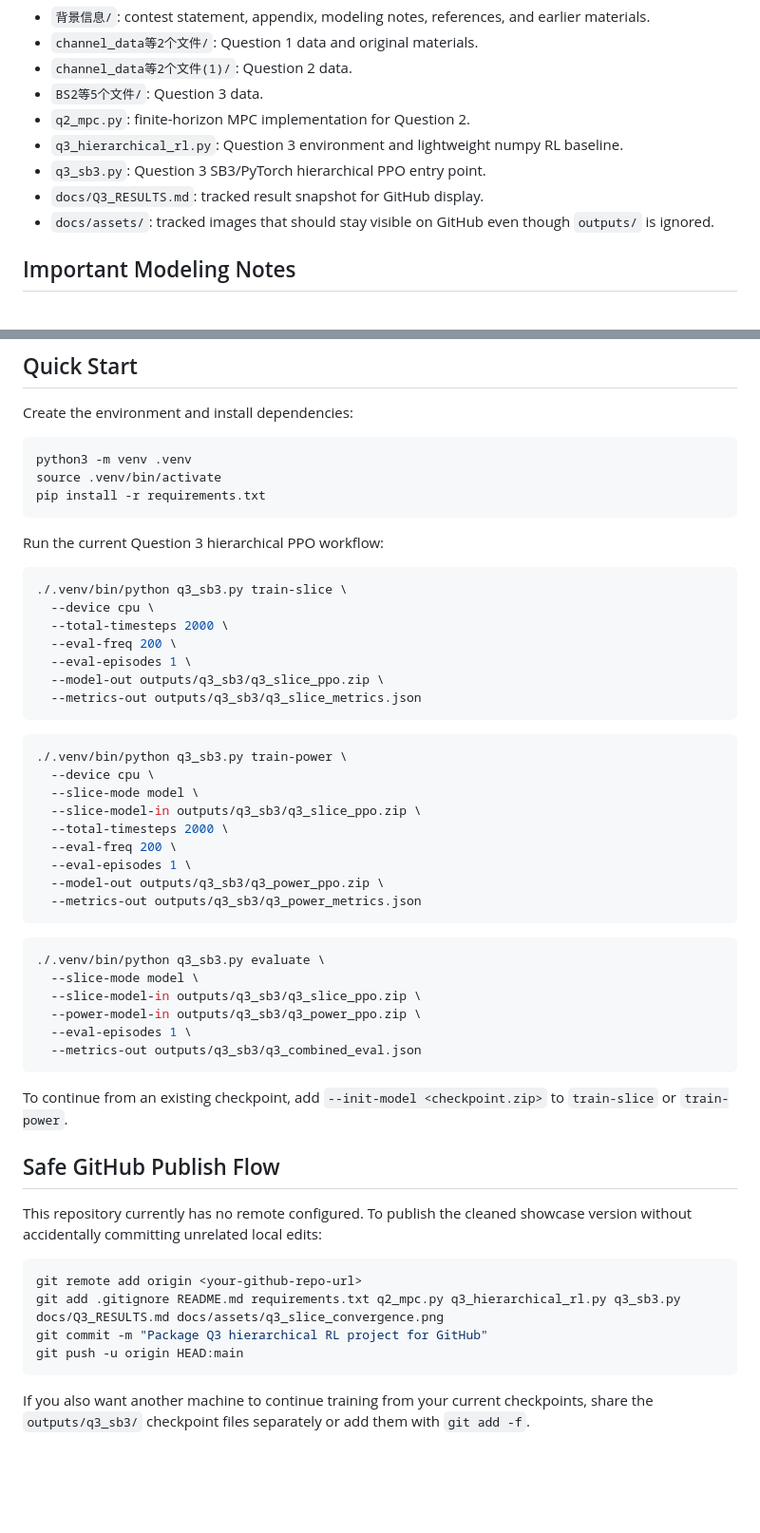
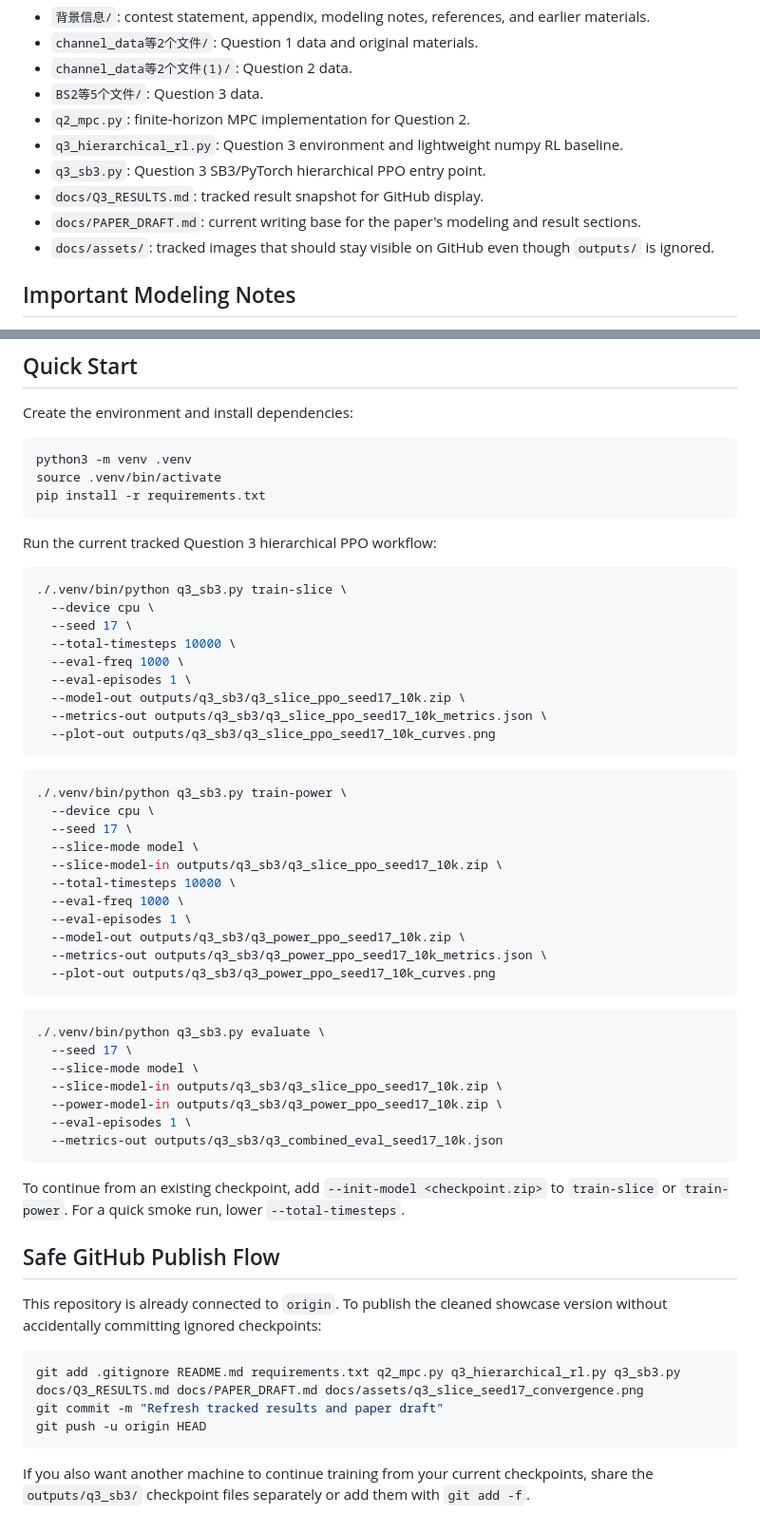
Before and after one commit to lixiang-A/5G_Optimization, a Markdown page: README.md, 2 parts joined by grey strips. Shown at 95% size. Drawn GitHub-style; blank space fills up the shorter version.

Commit message:
Refresh tracked results and paper draft

````diff
--- a/README.md
+++ b/README.md
@@ -36,6 +37,7 @@ Full metrics, evidence sources, and caveats are summarized in [docs/Q3_RESULTS.m
 - `q3_hierarchical_rl.py`: Question 3 environment and lightweight numpy RL baseline.
 - `q3_sb3.py`: Question 3 SB3/PyTorch hierarchical PPO entry point.
 - `docs/Q3_RESULTS.md`: tracked result snapshot for GitHub display.
+- `docs/PAPER_DRAFT.md`: current writing base for the paper's modeling and result sections.
 - `docs/assets/`: tracked images that should stay visible on GitHub even though `outputs/` is ignored.
 
 ## Important Modeling Notes
@@ -55,50 +57,54 @@ source .venv/bin/activate
 pip install -r requirements.txt
 ```
 
-Run the current Question 3 hierarchical PPO workflow:
+Run the current tracked Question 3 hierarchical PPO workflow:
 
 ```bash
 ./.venv/bin/python q3_sb3.py train-slice \
   --device cpu \
-  --total-timesteps 2000 \
-  --eval-freq 200 \
+  --seed 17 \
+  --total-timesteps 10000 \
+  --eval-freq 1000 \
   --eval-episodes 1 \
-  --model-out outputs/q3_sb3/q3_slice_ppo.zip \
-  --metrics-out outputs/q3_sb3/q3_slice_metrics.json
+  --model-out outputs/q3_sb3/q3_slice_ppo_seed17_10k.zip \
+  --metrics-out outputs/q3_sb3/q3_slice_ppo_seed17_10k_metrics.json \
+  --plot-out outputs/q3_sb3/q3_slice_ppo_seed17_10k_curves.png
 ```
 
 ```bash
 ./.venv/bin/python q3_sb3.py train-power \
   --device cpu \
+  --seed 17 \
   --slice-mode model \
-  --slice-model-in outputs/q3_sb3/q3_slice_ppo.zip \
-  --total-timesteps 2000 \
-  --eval-freq 200 \
+  --slice-model-in outputs/q3_sb3/q3_slice_ppo_seed17_10k.zip \
+  --total-timesteps 10000 \
+  --eval-freq 1000 \
   --eval-episodes 1 \
-  --model-out outputs/q3_sb3/q3_power_ppo.zip \
-  --metrics-out outputs/q3_sb3/q3_power_metrics.json
+  --model-out outputs/q3_sb3/q3_power_ppo_seed17_10k.zip \
+  --metrics-out outputs/q3_sb3/q3_power_ppo_seed17_10k_metrics.json \
+  --plot-out outputs/q3_sb3/q3_power_ppo_seed17_10k_curves.png
 ```
 
 ```bash
 ./.venv/bin/python q3_sb3.py evaluate \
+  --seed 17 \
   --slice-mode model \
-  --slice-model-in outputs/q3_sb3/q3_slice_ppo.zip \
-  --power-model-in outputs/q3_sb3/q3_power_ppo.zip \
+  --slice-model-in outputs/q3_sb3/q3_slice_ppo_seed17_10k.zip \
+  --power-model-in outputs/q3_sb3/q3_power_ppo_seed17_10k.zip \
   --eval-episodes 1 \
-  --metrics-out outputs/q3_sb3/q3_combined_eval.json
+  --metrics-out outputs/q3_sb3/q3_combined_eval_seed17_10k.json
 ```
 
-To continue from an existing checkpoint, add `--init-model <checkpoint.zip>` to `train-slice` or `train-power`.
+To continue from an existing checkpoint, add `--init-model <checkpoint.zip>` to `train-slice` or `train-power`. For a quick smoke run, lower `--total-timesteps`.
 
 ## Safe GitHub Publish Flow
 
-This repository currently has no remote configured. To publish the cleaned showcase version without accidentally committing unrelated local edits:
+This repository is already connected to `origin`. To publish the cleaned showcase version without accidentally committing ignored checkpoints:
 
 ```bash
-git remote add origin <your-github-repo-url>
-git add .gitignore README.md requirements.txt q2_mpc.py q3_hierarchical_rl.py q3_sb3.py docs/Q3_RESULTS.md docs/assets/q3_slice_convergence.png
-git commit -m "Package Q3 hierarchical RL project for GitHub"
-git push -u origin HEAD:main
+git add .gitignore README.md requirements.txt q2_mpc.py q3_hierarchical_rl.py q3_sb3.py docs/Q3_RESULTS.md docs/PAPER_DRAFT.md docs/assets/q3_slice_seed17_convergence.png
+git commit -m "Refresh tracked results and paper draft"
+git push -u origin HEAD
 ```
 
 If you also want another machine to continue training from your current checkpoints, share the `outputs/q3_sb3/` checkpoint files separately or add them with `git add -f`.
````
Also changed, not shown: other parts of README.md (+5 -4 lines), docs/PAPER_DRAFT.md (added, +148 -0 lines), docs/Q3_RESULTS.md (+24 -25 lines), docs/assets/q3_slice_seed17_convergence.png (added), 1 other file.
